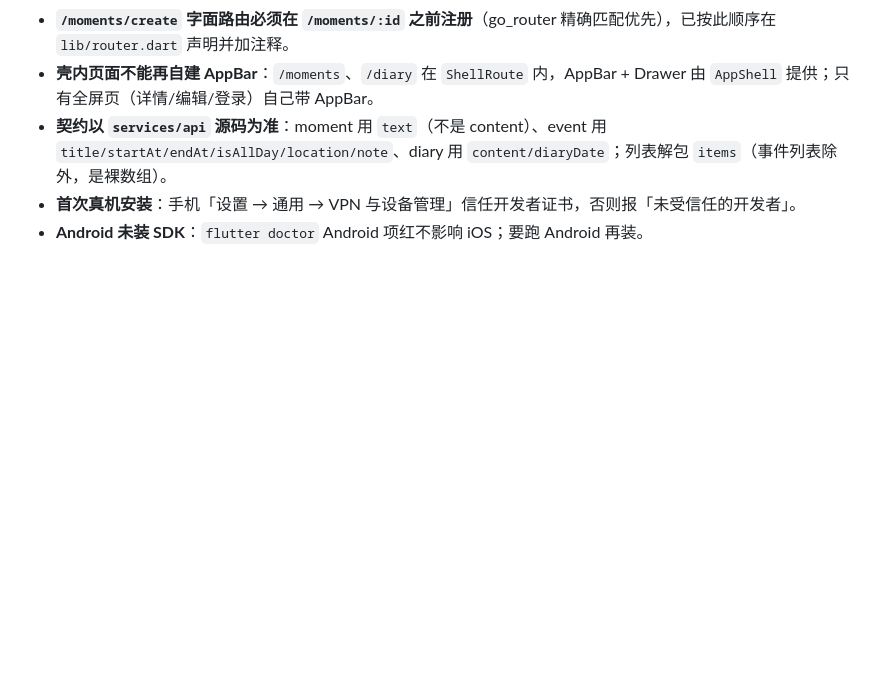
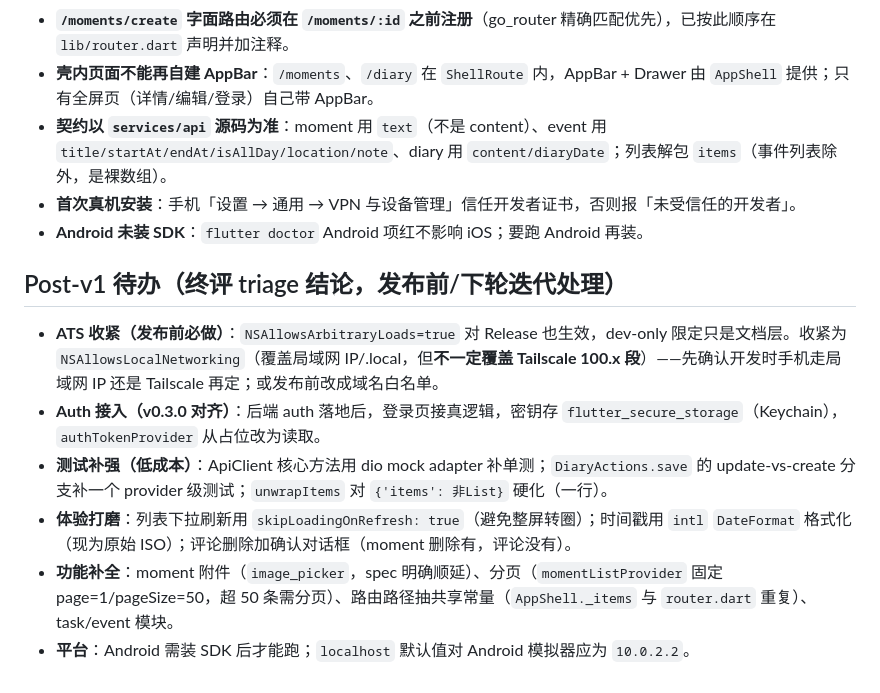
Before and after one commit to zeroicey/serenique, a Markdown page: .ai/worklog/2026-08-07-flutter-mobile-v1-dev.md, the part around the change. Drawn GitHub-style; blank space fills up the shorter version.

Commit message:
docs(ai): record post-v1 follow-ups (ATS tighten, auth, test debt)

```diff
--- a/.ai/worklog/2026-08-07-flutter-mobile-v1-dev.md
+++ b/.ai/worklog/2026-08-07-flutter-mobile-v1-dev.md
@@ -29,3 +29,12 @@
 - **契约以 `services/api` 源码为准**：moment 用 `text`（不是 content）、event 用 `title/startAt/endAt/isAllDay/location/note`、diary 用 `content/diaryDate`；列表解包 `items`（事件列表除外，是裸数组）。
 - **首次真机安装**：手机「设置 → 通用 → VPN 与设备管理」信任开发者证书，否则报「未受信任的开发者」。
 - **Android 未装 SDK**：`flutter doctor` Android 项红不影响 iOS；要跑 Android 再装。
+
+## Post-v1 待办（终评 triage 结论，发布前/下轮迭代处理）
+
+- **ATS 收紧（发布前必做）**：`NSAllowsArbitraryLoads=true` 对 Release 也生效，dev-only 限定只是文档层。收紧为 `NSAllowsLocalNetworking`（覆盖局域网 IP/.local，但**不一定覆盖 Tailscale 100.x 段**）——先确认开发时手机走局域网 IP 还是 Tailscale 再定；或发布前改成域名白名单。
+- **Auth 接入（v0.3.0 对齐）**：后端 auth 落地后，登录页接真逻辑，密钥存 `flutter_secure_storage`（Keychain），`authTokenProvider` 从占位改为读取。
+- **测试补强（低成本）**：ApiClient 核心方法用 dio mock adapter 补单测；`DiaryActions.save` 的 update-vs-create 分支补一个 provider 级测试；`unwrapItems` 对 `{'items': 非List}` 硬化（一行）。
+- **体验打磨**：列表下拉刷新用 `skipLoadingOnRefresh: true`（避免整屏转圈）；时间戳用 `intl` `DateFormat` 格式化（现为原始 ISO）；评论删除加确认对话框（moment 删除有，评论没有）。
+- **功能补全**：moment 附件（`image_picker`，spec 明确顺延）、分页（`momentListProvider` 固定 page=1/pageSize=50，超 50 条需分页）、路由路径抽共享常量（`AppShell._items` 与 `router.dart` 重复）、task/event 模块。
+- **平台**：Android 需装 SDK 后才能跑；`localhost` 默认值对 Android 模拟器应为 `10.0.2.2`。
```
